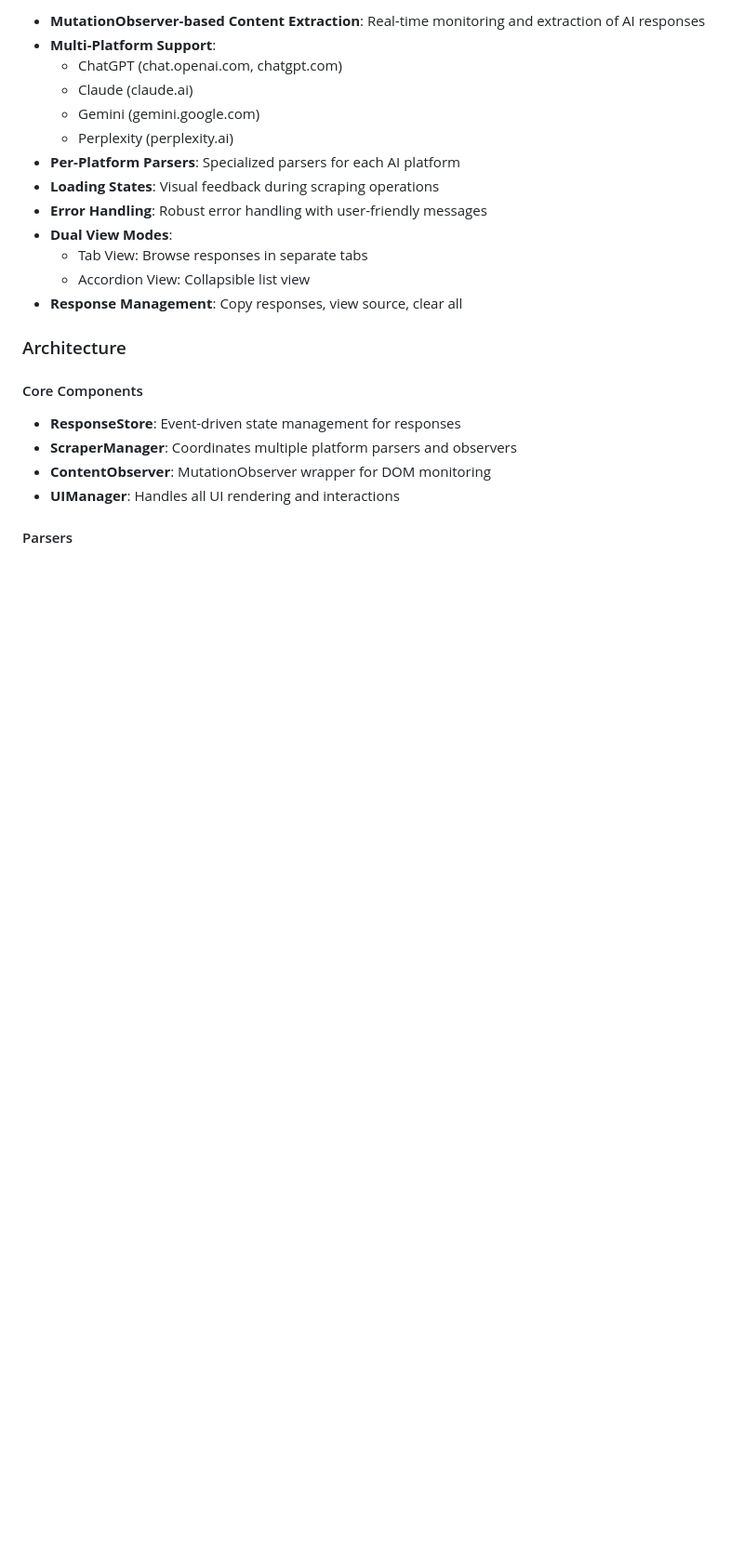
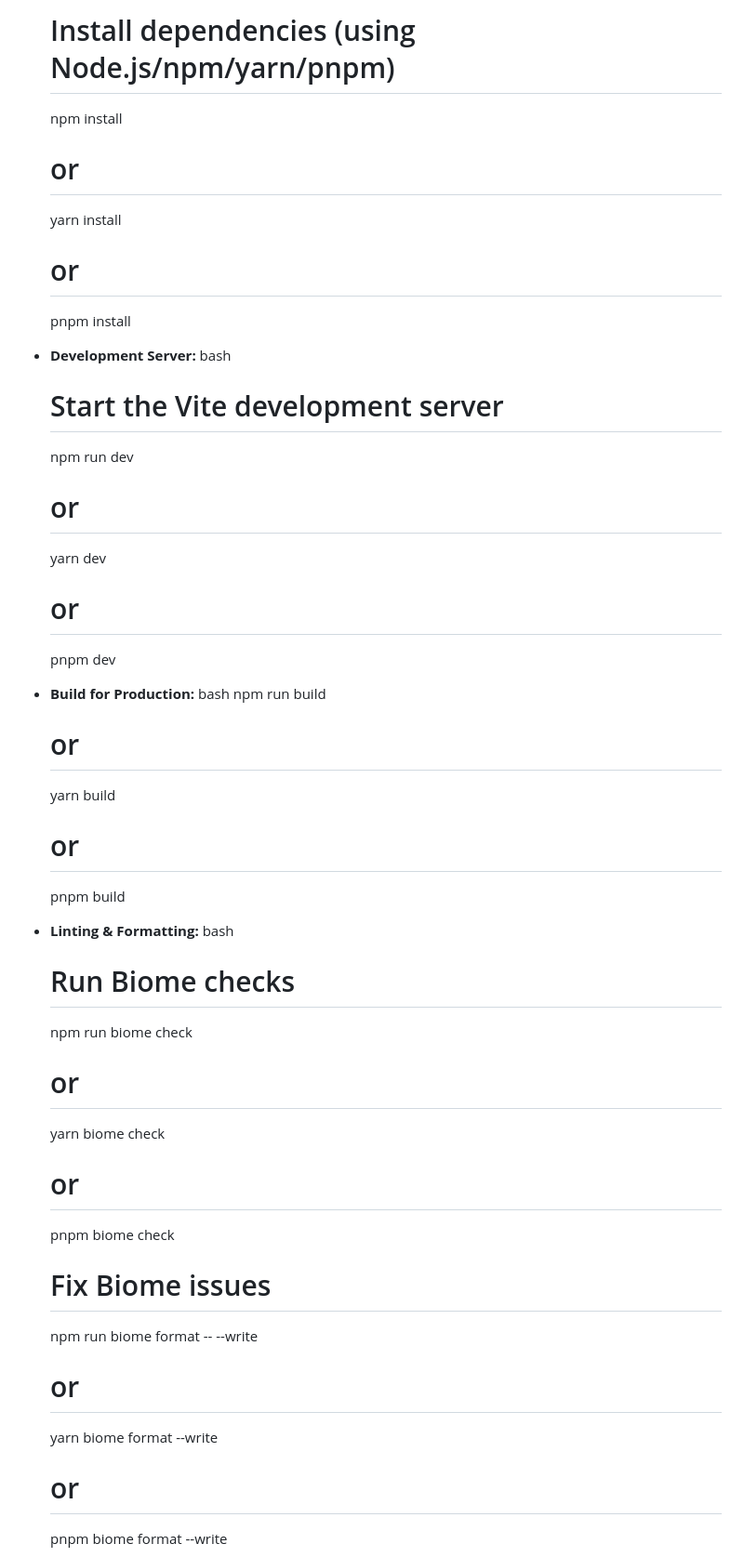
Before and after one commit to chirag127/AIPlatform-Integration-And-ResponseScraper-BrowserExtension, a Markdown page: README.md, the part around the change printed below. Shown: that part at 93% size. Drawn GitHub-style; folded sections open; blank space fills up the shorter version.

```diff
--- a/README.md
+++ b/README.md
@@ -74,26 +85,41 @@ A multi-platform AI response scraper and display system with MutationObserver-ba
 
-- **MutationObserver-based Content Extraction**: Real-time monitoring and extraction of AI responses
-- **Multi-Platform Support**:
-  - ChatGPT (chat.openai.com, chatgpt.com)
-  - Claude (claude.ai)
-  - Gemini (gemini.google.com)
-  - Perplexity (perplexity.ai)
-- **Per-Platform Parsers**: Specialized parsers for each AI platform
-- **Loading States**: Visual feedback during scraping operations
-- **Error Handling**: Robust error handling with user-friendly messages
-- **Dual View Modes**:
-  - Tab View: Browse responses in separate tabs
-  - Accordion View: Collapsible list view
-- **Response Management**: Copy responses, view source, clear all
+    # Install dependencies (using Node.js/npm/yarn/pnpm)
+    npm install
+    # or
+    yarn install
+    # or
+    pnpm install
 
-### Architecture
+*   **Development Server:**
+    bash
+    # Start the Vite development server
+    npm run dev
+    # or
+    yarn dev
+    # or
+    pnpm dev
 
-#### Core Components
+*   **Build for Production:**
+    bash
+    npm run build
+    # or
+    yarn build
+    # or
+    pnpm build
 
-- **ResponseStore**: Event-driven state management for responses
-- **ScraperManager**: Coordinates multiple platform parsers and observers
-- **ContentObserver**: MutationObserver wrapper for DOM monitoring
-- **UIManager**: Handles all UI rendering and interactions
+*   **Linting & Formatting:**
+    bash
+    # Run Biome checks
+    npm run biome check
+    # or
+    yarn biome check
+    # or
+    pnpm biome check
 
-#### Parsers
+    # Fix Biome issues
+    npm run biome format -- --write
+    # or
+    yarn biome format --write
+    # or
+    pnpm biome format --write
 
```
Also changed, not shown: other parts of README.md (+133 -118 lines).
